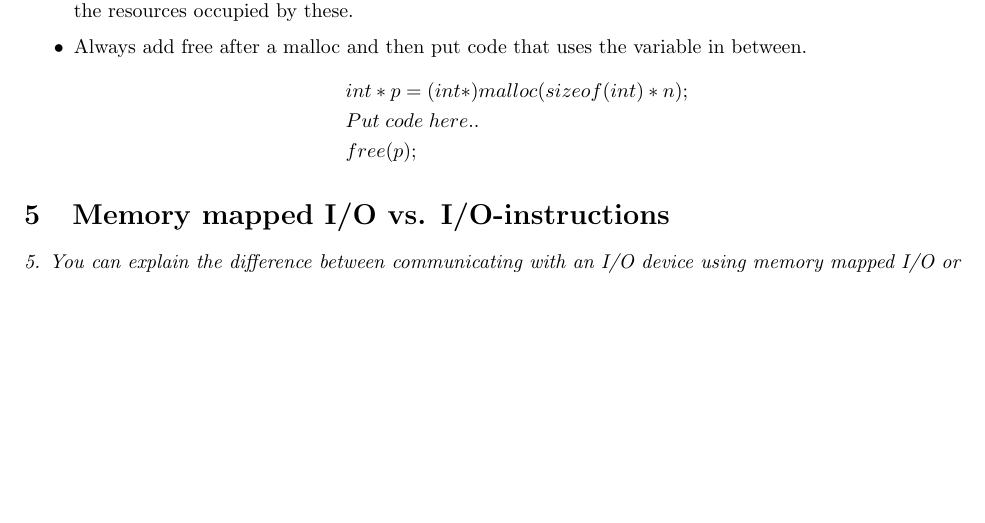
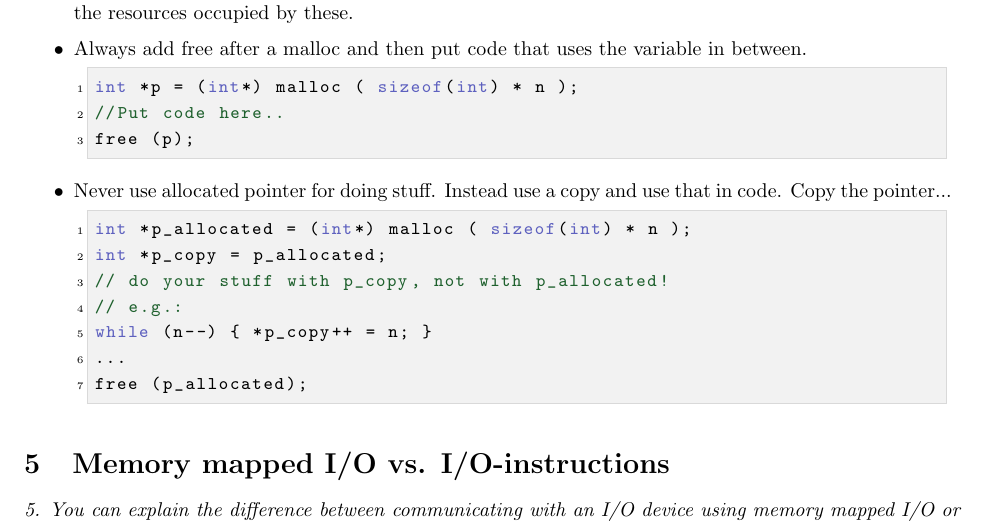
Before and after one commit to altschuler/north-american-wookie, a LaTeX document (cheat-sheet.tex): part of page 4 of 12, cut so that both start at the same text, the shorter picture padded with empty space. Compiled offline with pdfLaTeX.

Commit message:
Strategies for preventation of Mem leaks

```diff
--- a/cheat-sheet.tex
+++ b/cheat-sheet.tex
@@ -104,12 +104,21 @@ TODO
 \begin{itemize}
 	\item Garbage collection. Detect data objects that cannot be used by the program in the future, and free the resources occupied by these.
 	\item Always add free after a malloc and then put code that uses the variable in between.
-	\begin{align*}
-	&int *p = (int*) malloc ( sizeof(int) * n );\\
-	&Put\; code\; here..\\
-	&free (p);
-	\end{align*}
-
+	\begin{cpp}
+int *p = (int*) malloc ( sizeof(int) * n );
+//Put code here..
+free (p);
+	\end{cpp}
+	\item Never use allocated pointer for doing stuff. Instead use a copy and use that in code. Copy the pointer...
+	\begin{cpp}
+int *p_allocated = (int*) malloc ( sizeof(int) * n );
+int *p_copy = p_allocated;
+// do your stuff with p_copy, not with p_allocated!
+// e.g.:
+while (n--) { *p_copy++ = n; }
+...
+free (p_allocated);
+	\end{cpp}
 \end{itemize}
 
 
```
